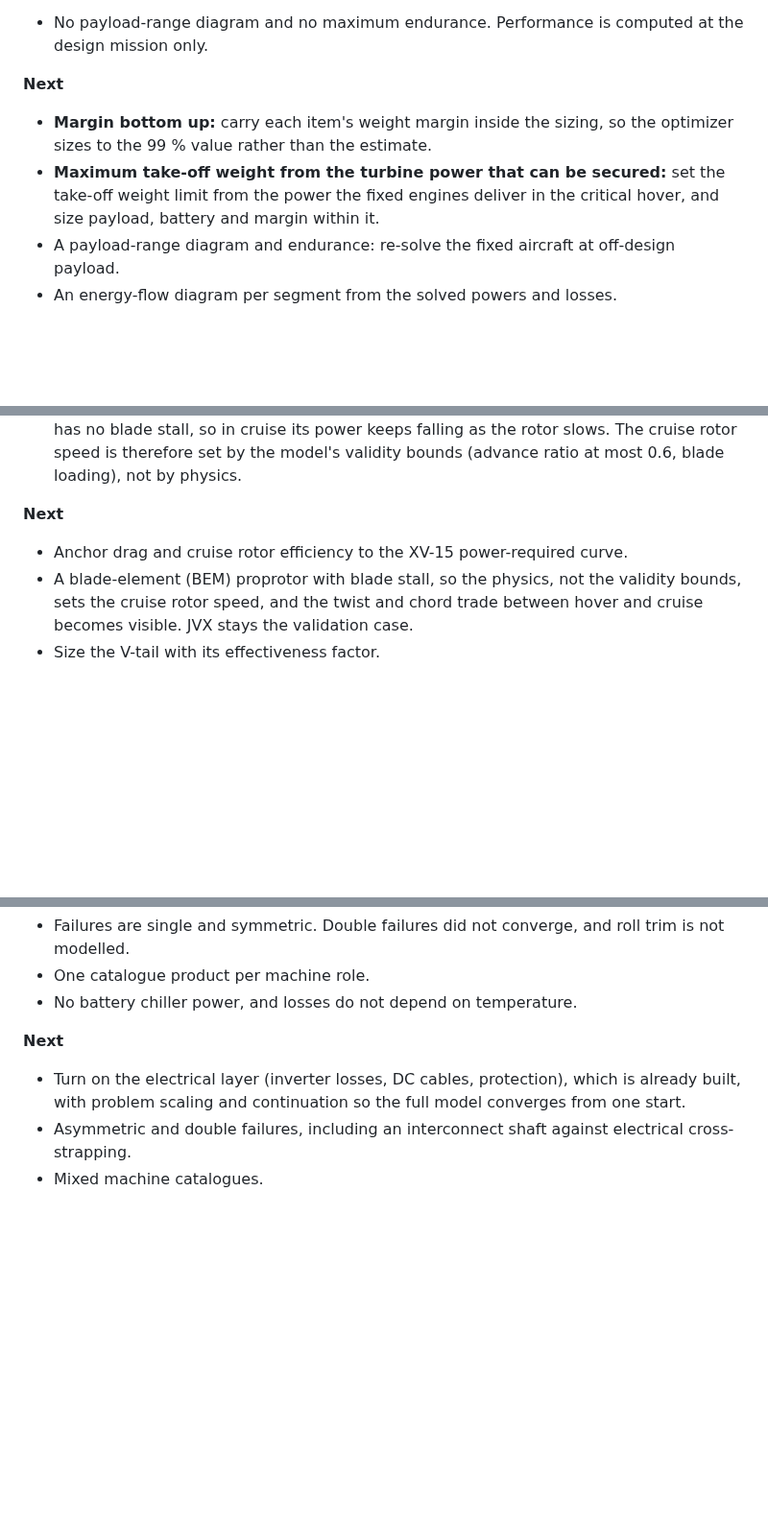
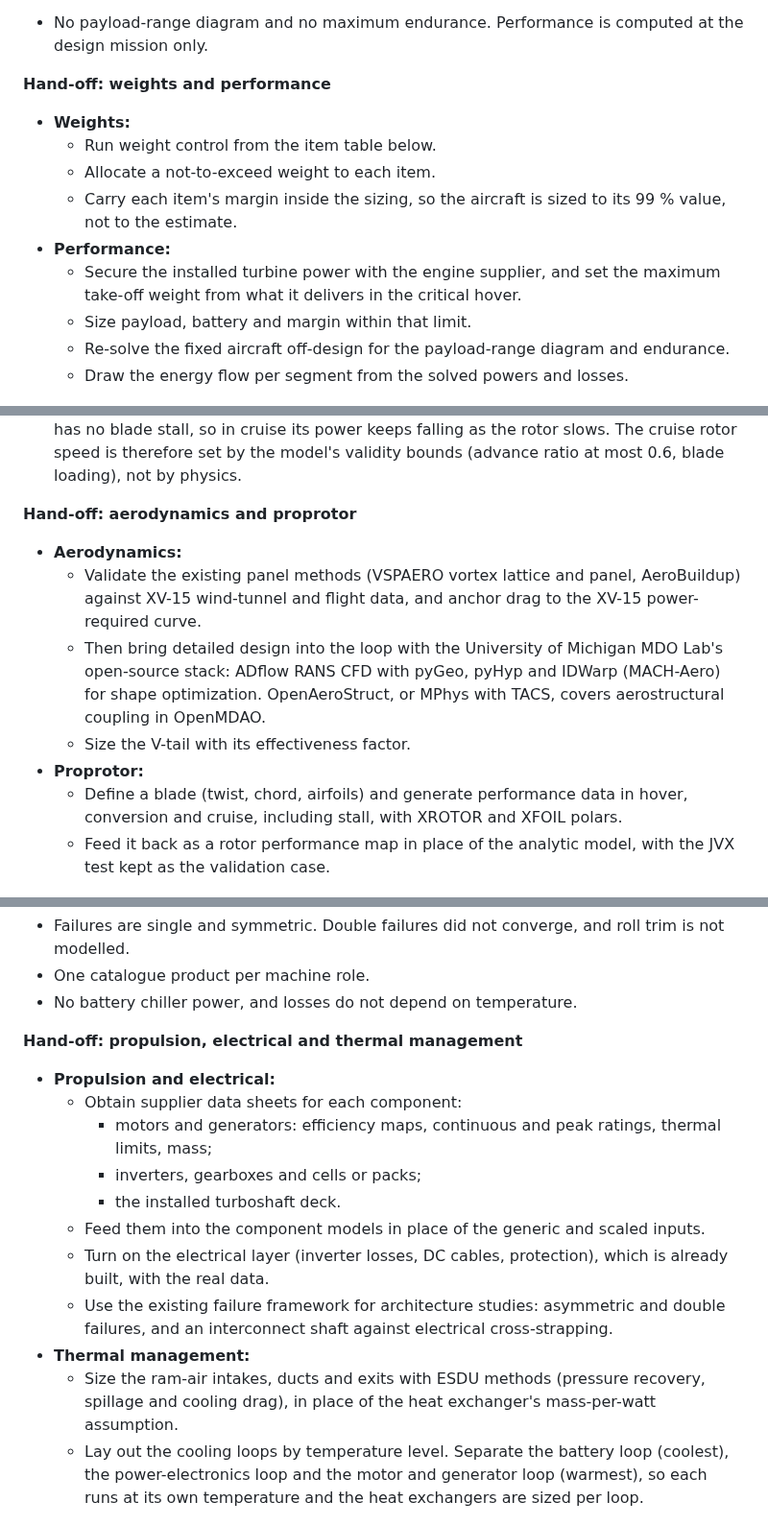
Before and after one commit to rootAmos/size_halo, a Markdown page: README.md, 3 parts joined by grey strips. Shown at 96% size. Drawn GitHub-style; blank space fills up the shorter version.

Commit message:
docs: README next steps framed as hand-offs to specialist teams
Each discipline's "Next" becomes a kickoff brief with inputs and tools:
- weights and performance: item weight control, margins in the sizing, maximum take-off weight from the secured
  turbine power;
- aero: validate the panel methods, then the MDO Lab stack for detailed design;
- proprotor: XROTOR and XFOIL performance data;
- propulsion: supplier data sheets;
- thermal: ESDU intakes and cooling loops by temperature level;
- structures: Nastran strength, buckling and flutter;
- flight dynamics: linear models, control laws, 6-DOF.

Co-Authored-By: Claude Opus 5.5 <noreply@anthropic.com>
Claude-Session: https://claude.ai/code/session_01EbPY63ZKEJVQUT6jGN3Y5d

```diff
--- a/README.md
+++ b/README.md
@@ -140,13 +141,17 @@ Approach and effort for each next step: [docs/NEXT_STEPS.md](docs/NEXT_STEPS.md)
 **Doesn't do**
 - No payload-range diagram and no maximum endurance. Performance is computed at the design mission only.
 
-**Next**
-- **Margin bottom up:** carry each item's weight margin inside the sizing, so the optimizer sizes to the 99 % value
-  rather than the estimate.
-- **Maximum take-off weight from the turbine power that can be secured:** set the take-off weight limit from the
-  power the fixed engines deliver in the critical hover, and size payload, battery and margin within it.
-- A payload-range diagram and endurance: re-solve the fixed aircraft at off-design payload.
-- An energy-flow diagram per segment from the solved powers and losses.
+**Hand-off: weights and performance**
+- **Weights:**
+  - Run weight control from the item table below.
+  - Allocate a not-to-exceed weight to each item.
+  - Carry each item's margin inside the sizing, so the aircraft is sized to its 99 % value, not to the estimate.
+- **Performance:**
+  - Secure the installed turbine power with the engine supplier, and set the maximum take-off weight from what it
+    delivers in the critical hover.
+  - Size payload, battery and margin within that limit.
+  - Re-solve the fixed aircraft off-design for the payload-range diagram and endurance.
+  - Draw the energy flow per segment from the solved powers and losses.
 
 ![Empty mass breakdown](docs/figures/oew_breakdown.png)
 
@@ -225,11 +230,19 @@ take-off weight: weight growth through re-sizing, and correlated errors between
   in cruise its power keeps falling as the rotor slows. The cruise rotor speed is therefore set by the model's
   validity bounds (advance ratio at most 0.6, blade loading), not by physics.
 
-**Next**
-- Anchor drag and cruise rotor efficiency to the XV-15 power-required curve.
-- A blade-element (BEM) proprotor with blade stall, so the physics, not the validity bounds, sets the cruise rotor
-  speed, and the twist and chord trade between hover and cruise becomes visible. JVX stays the validation case.
-- Size the V-tail with its effectiveness factor.
+**Hand-off: aerodynamics and proprotor**
+- **Aerodynamics:**
+  - Validate the existing panel methods (VSPAERO vortex lattice and panel, AeroBuildup) against XV-15 wind-tunnel
+    and flight data, and anchor drag to the XV-15 power-required curve.
+  - Then bring detailed design into the loop with the University of Michigan MDO Lab's open-source stack: ADflow
+    RANS CFD with pyGeo, pyHyp and IDWarp (MACH-Aero) for shape optimization. OpenAeroStruct, or MPhys with TACS,
+    covers aerostructural coupling in OpenMDAO.
+  - Size the V-tail with its effectiveness factor.
+- **Proprotor:**
+  - Define a blade (twist, chord, airfoils) and generate performance data in hover, conversion and cruise,
+    including stall, with XROTOR and XFOIL polars.
+  - Feed it back as a rotor performance map in place of the analytic model, with the JVX test kept as the
+    validation case.
 
 ![Drag polar by model](docs/figures/drag_polar_models.png)
 ![JVX proprotor calibration](docs/figures/rotor_jvx_calibration.png)
@@ -313,11 +326,23 @@ flowchart LR
 - One catalogue product per machine role.
 - No battery chiller power, and losses do not depend on temperature.
 
-**Next**
-- Turn on the electrical layer (inverter losses, DC cables, protection), which is already built, with problem
-  scaling and continuation so the full model converges from one start.
-- Asymmetric and double failures, including an interconnect shaft against electrical cross-strapping.
-- Mixed machine catalogues.
+**Hand-off: propulsion, electrical and thermal management**
+- **Propulsion and electrical:**
+  - Obtain supplier data sheets for each component:
+    - motors and generators: efficiency maps, continuous and peak ratings, thermal limits, mass;
+    - inverters, gearboxes and cells or packs;
+    - the installed turboshaft deck.
+  - Feed them into the component models in place of the generic and scaled inputs.
+  - Turn on the electrical layer (inverter losses, DC cables, protection), which is already built, with the real
+    data.
+  - Use the existing failure framework for architecture studies: asymmetric and double failures, and an
+    interconnect shaft against electrical cross-strapping.
+- **Thermal management:**
+  - Size the ram-air intakes, ducts and exits with ESDU methods (pressure recovery, spillage and cooling drag), in
+    place of the heat exchanger's mass-per-watt assumption.
+  - Lay out the cooling loops by temperature level. Separate the battery loop (coolest), the power-electronics loop
+    and the motor and generator loop (warmest), so each runs at its own temperature and the heat exchangers are
+    sized per loop.
 
 ![Battery OCV fit](docs/figures/battery_ocv_fit.png)
 
```
Also changed, not shown: other parts of README.md (+15 -9 lines).
